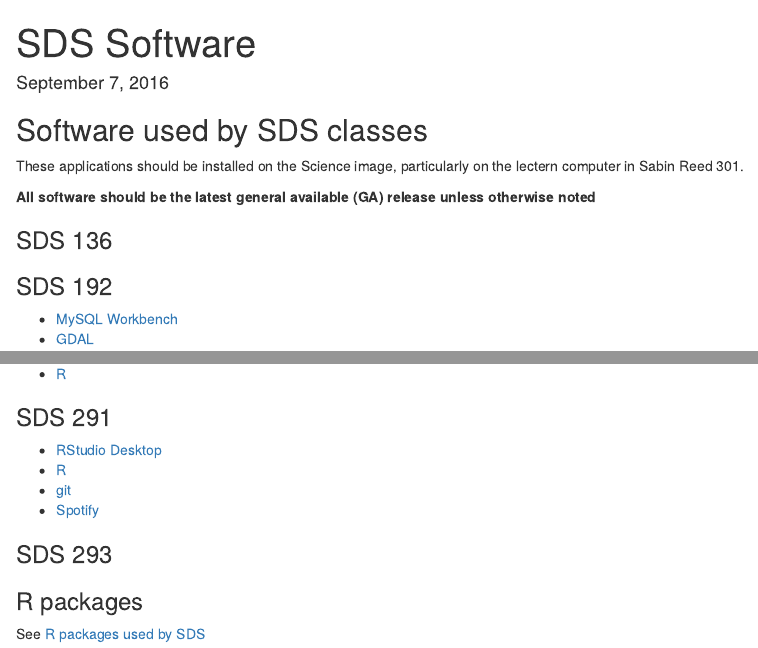
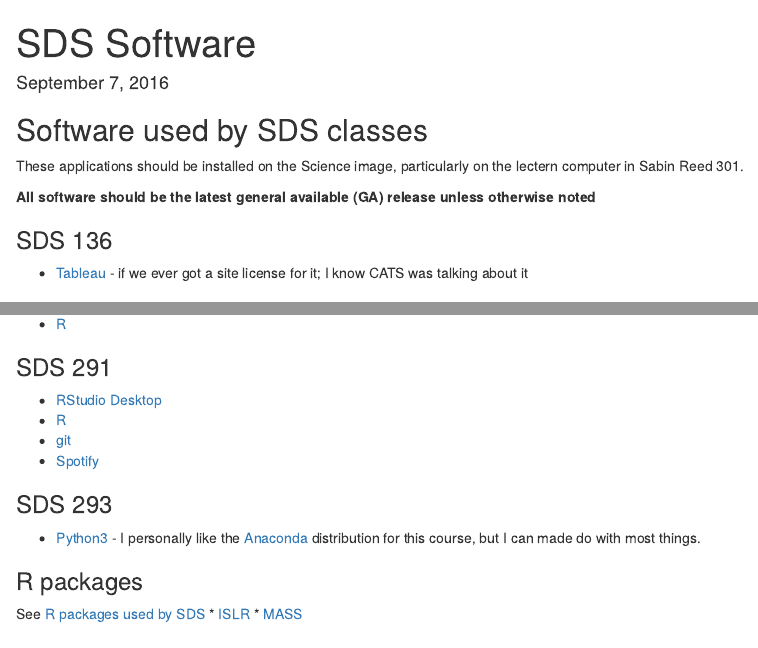
Before and after one commit to bdcap/sds-public, an R Markdown document (software_for_cats.Rmd): the page in a window 1100 px wide, from its top, and a second part further down, joined at a grey line. Rendered offline with R 4.5, knitr and Pandoc, with nearby package versions.

Commit message:
Added info for 136/293

```diff
--- a/software_for_cats.Rmd
+++ b/software_for_cats.Rmd
@@ -15,6 +15,8 @@
 **All software should be the latest general available (GA) release unless otherwise noted**
 
 ### SDS 136
+
+* [Tableau](http://www.tableau.com) - if we ever got a site license for it; I know CATS was talking about it
 
 ### SDS 192
 
@@ -35,8 +37,11 @@
 
 ### SDS 293
 
+* [Python3](https://www.python.org/) - I personally like the [Anaconda](https://www.continuum.io/downloads) distribution for this course, but I can made do with most things.
 
 
 ### R packages
 
 See [R packages used by SDS](sds_r_packages.Rmd)
+* [ISLR](https://cran.r-project.org/web/packages/ISLR/index.html)
+* [MASS](https://cran.r-project.org/web/packages/MASS/index.html)
```
